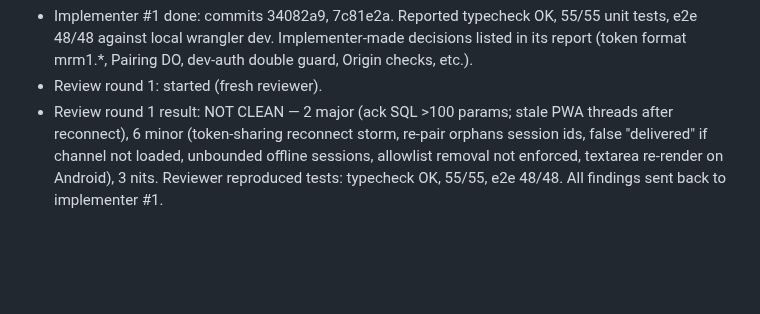
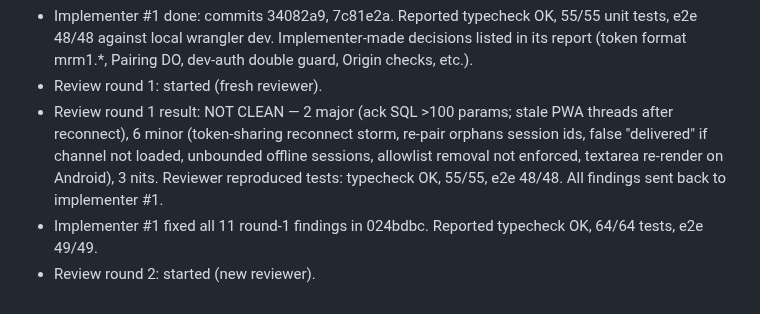
Before and after one commit to JEdward7777/mcp_remote, a Markdown page: harness/sessions/2026-10-25-01.md, the part around the change. GitHub-like rendering; blank space fills up the shorter version.

Commit message:
Harness: log Phase 1 round-1 fixes, start review round 2
Co-Authored-By: Claude Opus 5.5 <noreply@anthropic.com>
Claude-Session: https://claude.ai/code/session_012wmUkRsqBkM96JrGsVFRCb

```diff
--- a/harness/sessions/2026-10-25-01.md
+++ b/harness/sessions/2026-10-25-01.md
@@ -74,3 +74,5 @@
   (token-sharing reconnect storm, re-pair orphans session ids, false "delivered" if channel not loaded, unbounded
   offline sessions, allowlist removal not enforced, textarea re-render on Android), 3 nits. Reviewer reproduced tests:
   typecheck OK, 55/55, e2e 48/48. All findings sent back to implementer #1.
+- Implementer #1 fixed all 11 round-1 findings in 024bdbc. Reported typecheck OK, 64/64 tests, e2e 49/49.
+- Review round 2: started (new reviewer).
```
